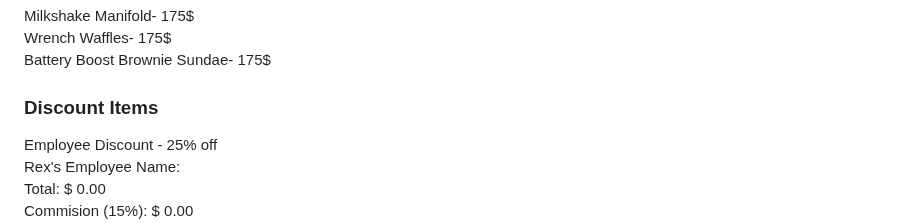
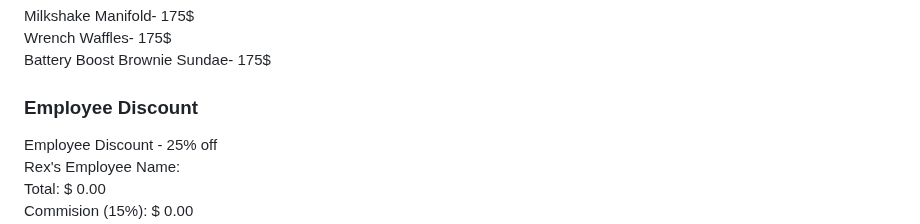
Before and after one commit to Ditty225/DiamondCasino.github.io, a Markdown page: README.md, the part around one of its changes. GitHub-like rendering.

Commit message:
Update README.md
update discount name

```diff
--- a/README.md
+++ b/README.md
@@ -336,6 +336,6 @@ function resetCalculator() {
   </div>
 
 
-  <h3> Discount Items</h3>
+  <h3> Employee Discount</h3>
 
 <div>
```
Also changed, not shown: other parts of README.md (+1 -1 lines).
